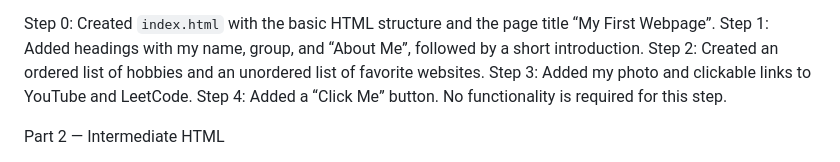
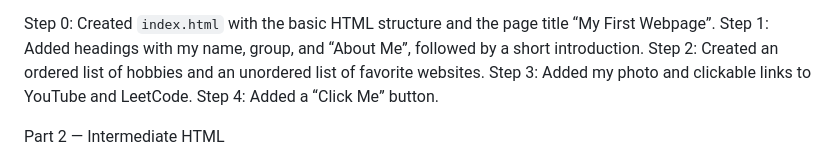
Before and after one commit to AlibekBabassov/WebAssignment1, a Markdown page: README.md, the part around the change. GitHub-like rendering.

```diff
--- a/README.md
+++ b/README.md
@@ -17,7 +17,7 @@ Step 0: Created `index.html` with the basic HTML structure and the page title
 Step 1: Added headings with my name, group, and “About Me”, followed by a short introduction.
 Step 2: Created an ordered list of hobbies and an unordered list of favorite websites.
 Step 3: Added my photo and clickable links to YouTube and LeetCode.
-Step 4: Added a “Click Me” button. No functionality is required for this step.
+Step 4: Added a “Click Me” button.
 
 Part 2 — Intermediate HTML
 
```
